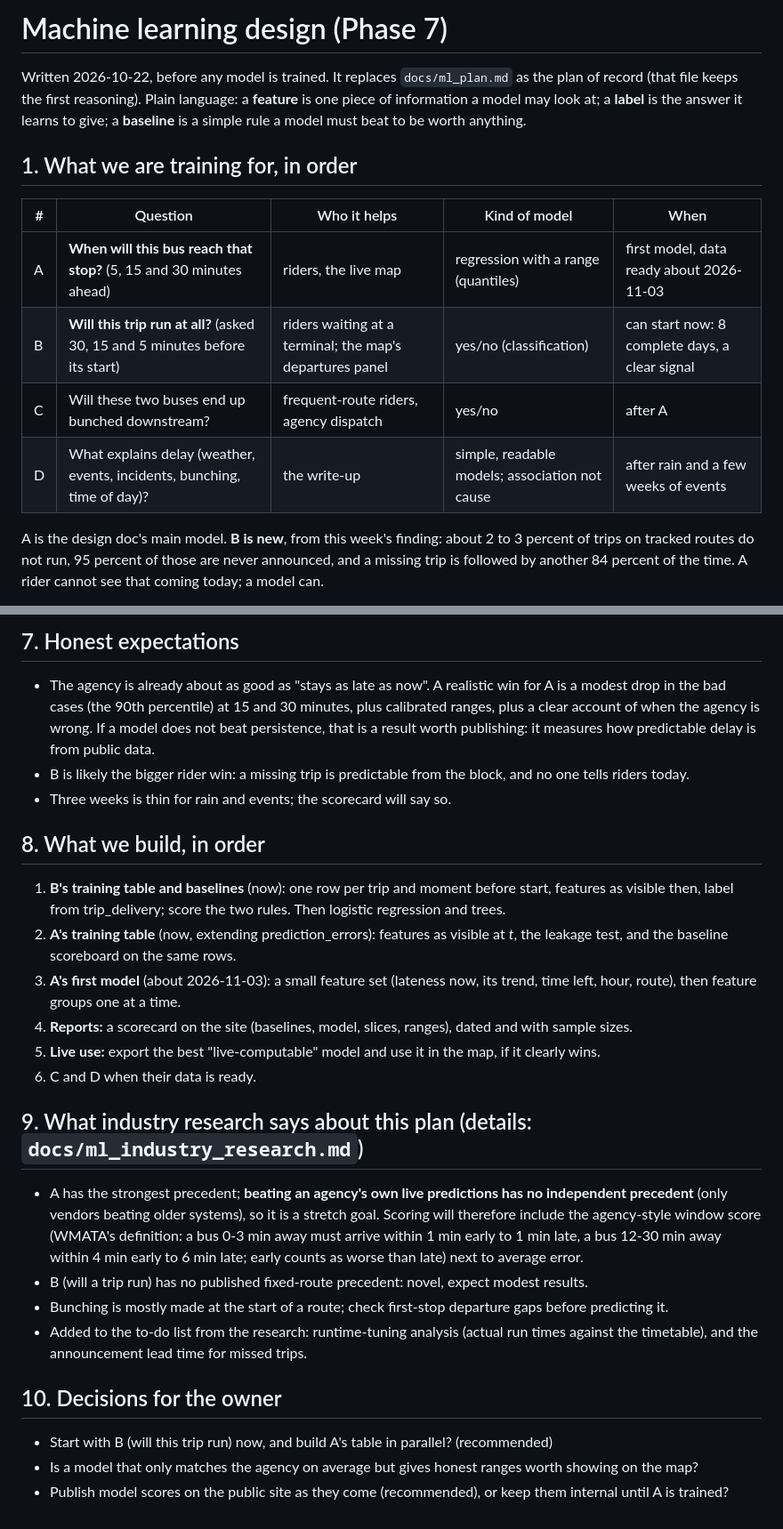
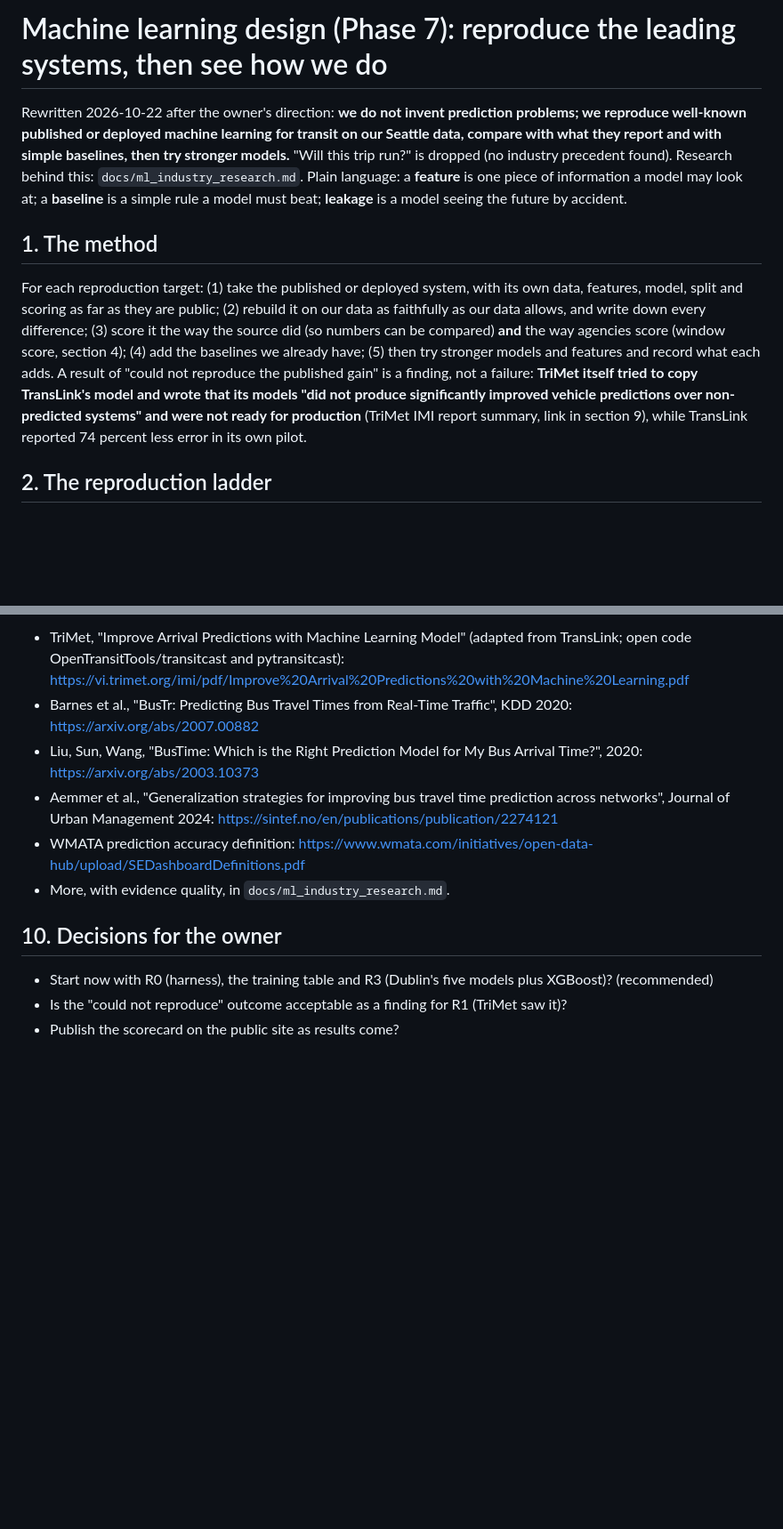
Before and after one commit to enpuyou/transit-reliability, a Markdown page: docs/ml_design.md, 2 parts joined by grey strips. Shown at 89% size. GitHub-like rendering; blank space fills up the shorter version.

```diff
--- a/docs/ml_design.md
+++ b/docs/ml_design.md
@@ -1,20 +1,23 @@
-# Machine learning design (Phase 7)
+# Machine learning design (Phase 7): reproduce the leading systems, then see how we do
 
-Written 2026-10-22, before any model is trained. It replaces `docs/ml_plan.md` as the plan of record (that
-file keeps the first reasoning). Plain language: a **feature** is one piece of information a model may look
-at; a **label** is the answer it learns to give; a **baseline** is a simple rule a model must beat to be worth
-anything.
+Rewritten 2026-10-22 after the owner's direction: **we do not invent prediction problems; we reproduce
+well-known published or deployed machine learning for transit on our Seattle data, compare with what they
+report and with simple baselines, then try stronger models.** "Will this trip run?" is dropped (no industry
+precedent found). Research behind this: `docs/ml_industry_research.md`. Plain language: a **feature** is one
+piece of information a model may look at; a **baseline** is a simple rule a model must beat; **leakage** is a
+model seeing the future by accident.
 
-## 1. What we are training for, in order
+## 1. The method
 
-| # | Question | Who it helps | Kind of model | When |
-|---|---|---|---|---|
-| A | **When will this bus reach that stop?** (5, 15 and 30 minutes ahead) | riders, the live map | regression with a range (quantiles) | first model, data ready about 2026-11-03 |
-| B | **Will this trip run at all?** (asked 30, 15 and 5 minutes before its start) | riders waiting at a terminal; the map's departures panel | yes/no (classification) | can start now: 8 complete days, a clear signal |
-| C | Will these two buses end up bunched downstream? | frequent-route riders, agency dispatch | yes/no | after A |
-| D | What explains delay (weather, events, incidents, bunching, time of day)? | the write-up | simple, readable models; association not cause | after rain and a few weeks of events |
+For each reproduction target: (1) take the published or deployed system, with its own data, features, model,
+split and scoring as far as they are public; (2) rebuild it on our data as faithfully as our data allows,
+and write down every difference; (3) score it the way the source did (so numbers can be compared) **and** the
+way agencies score (window score, section 4); (4) add the baselines we already have; (5) then try stronger
+models and features and record what each adds. A result of "could not reproduce the published gain" is a
+finding, not a failure: **TriMet itself tried to copy TransLink's model and wrote that its models "did not
+produce significantly improved vehicle predictions over non-predicted systems" and were not ready for
+production** (TriMet IMI report summary, link in section 9), while TransLink reported 74 percent less error
+in its own pilot.
 
-A is the design doc's main model. **B is new**, from this week's finding: about 2 to 3 percent of trips on
-tracked routes do not run, 95 percent of those are never announced, and a missing trip is followed by another
-84 percent of the time. A rider cannot see that coming today; a model can.
+## 2. The reproduction ladder
 
@@ -146,37 +128,14 @@ calibration ("70 percent likely to run" should come true about 70 percent of the
-## 7. Honest expectations
-
-- The agency is already about as good as "stays as late as now". A realistic win for A is a modest drop in the
-  bad cases (the 90th percentile) at 15 and 30 minutes, plus calibrated ranges, plus a clear account of when
-  the agency is wrong. If a model does not beat persistence, that is a result worth publishing: it measures
-  how predictable delay is from public data.
-- B is likely the bigger rider win: a missing trip is predictable from the block, and no one tells riders today.
-- Three weeks is thin for rain and events; the scorecard will say so.
-
-## 8. What we build, in order
-
-1. **B's training table and baselines** (now): one row per trip and moment before start, features as visible
-   then, label from trip_delivery; score the two rules. Then logistic regression and trees.
-2. **A's training table** (now, extending prediction_errors): features as visible at *t*, the leakage test,
-   and the baseline scoreboard on the same rows.
-3. **A's first model** (about 2026-11-03): a small feature set (lateness now, its trend, time left, hour,
-   route), then feature groups one at a time.
-4. **Reports:** a scorecard on the site (baselines, model, slices, ranges), dated and with sample sizes.
-5. **Live use:** export the best "live-computable" model and use it in the map, if it clearly wins.
-6. C and D when their data is ready.
-
-## 9. What industry research says about this plan (details: `docs/ml_industry_research.md`)
-
-- A has the strongest precedent; **beating an agency's own live predictions has no independent precedent** (only
-  vendors beating older systems), so it is a stretch goal. Scoring will therefore include the agency-style
-  window score (WMATA's definition: a bus 0-3 min away must arrive within 1 min early to 1 min late, a bus 12-30
-  min away within 4 min early to 6 min late; early counts as worse than late) next to average error.
-- B (will a trip run) has no published fixed-route precedent: novel, expect modest results.
-- Bunching is mostly made at the start of a route; check first-stop departure gaps before predicting it.
-- Added to the to-do list from the research: runtime-tuning analysis (actual run times against the timetable),
-  and the announcement lead time for missed trips.
+- TriMet, "Improve Arrival Predictions with Machine Learning Model" (adapted from TransLink; open code
+  OpenTransitTools/transitcast and pytransitcast): https://vi.trimet.org/imi/pdf/Improve%20Arrival%20Predictions%20with%20Machine%20Learning.pdf
+- Barnes et al., "BusTr: Predicting Bus Travel Times from Real-Time Traffic", KDD 2020: https://arxiv.org/abs/2007.00882
+- Liu, Sun, Wang, "BusTime: Which is the Right Prediction Model for My Bus Arrival Time?", 2020: https://arxiv.org/abs/2003.10373
+- Aemmer et al., "Generalization strategies for improving bus travel time prediction across networks", Journal
+  of Urban Management 2024: https://sintef.no/en/publications/publication/2274121
+- WMATA prediction accuracy definition: https://www.wmata.com/initiatives/open-data-hub/upload/SEDashboardDefinitions.pdf
+- More, with evidence quality, in `docs/ml_industry_research.md`.
 
 ## 10. Decisions for the owner
 
-- Start with B (will this trip run) now, and build A's table in parallel? (recommended)
-- Is a model that only matches the agency on average but gives honest ranges worth showing on the map?
-- Publish model scores on the public site as they come (recommended), or keep them internal until A is trained?
+- Start now with R0 (harness), the training table and R3 (Dublin's five models plus XGBoost)? (recommended)
+- Is the "could not reproduce" outcome acceptable as a finding for R1 (TriMet saw it)?
+- Publish the scorecard on the public site as results come?
```
Also changed, not shown: other parts of docs/ml_design.md (+88 -109 lines).
